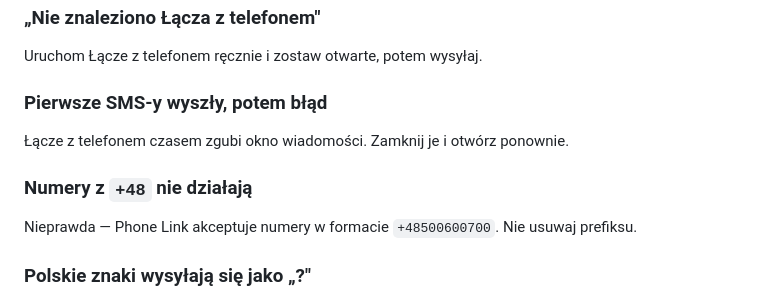
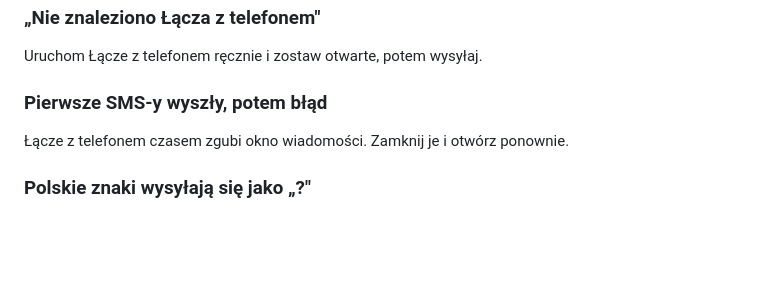
Before and after one commit to Steamahead/SMS-Sender, a Markdown page: README.md, the part around the change. GitHub-like rendering; blank space fills up the shorter version.

```diff
--- a/README.md
+++ b/README.md
@@ -151,9 +151,6 @@ Uruchom Łącze z telefonem ręcznie i zostaw otwarte, potem wysyłaj.
 ### Pierwsze SMS‑y wyszły, potem błąd
 Łącze z telefonem czasem zgubi okno wiadomości. Zamknij je i otwórz ponownie.
 
-### Numery z `+48` nie działają
-Nieprawda — Phone Link akceptuje numery w formacie `+48500600700`. Nie usuwaj prefiksu.
-
 ### Polskie znaki wysyłają się jako „?"
 Sprawdź, czy telefon ma kodowanie UTF‑8 dla SMS‑ów. W większości nowoczesnych Androidów jest domyślnie.
 
```
